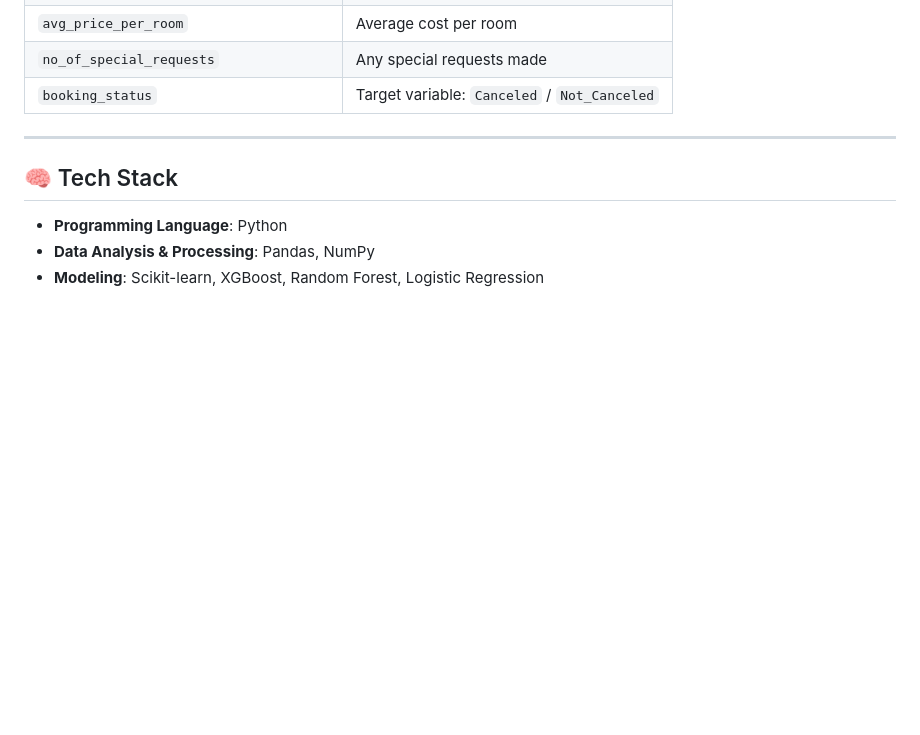
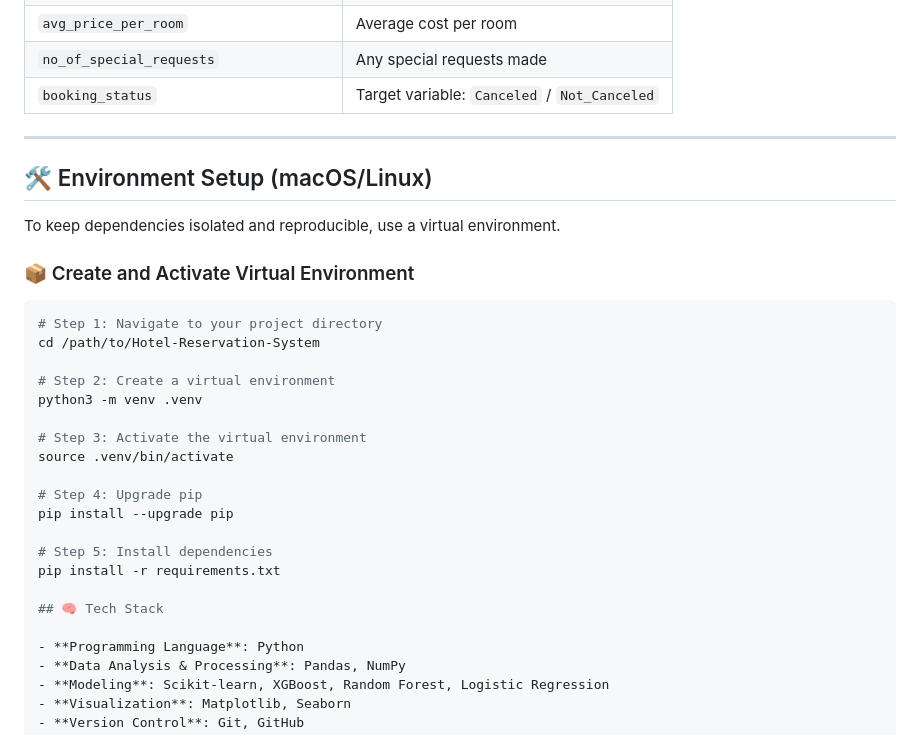
Before and after one commit to netra212/Hotel-Reservation-System, a Markdown page: README.md, the part around the change. GitHub-like rendering; blank space fills up the shorter version.

````diff
--- a/README.md
+++ b/README.md
@@ -57,6 +57,28 @@ The dataset includes the following key features:
 
 ---
 
+## 🛠️ Environment Setup (macOS/Linux)
+
+To keep dependencies isolated and reproducible, use a virtual environment.
+
+### 📦 Create and Activate Virtual Environment
+
+```bash
+# Step 1: Navigate to your project directory
+cd /path/to/Hotel-Reservation-System
+
+# Step 2: Create a virtual environment
+python3 -m venv .venv
+
+# Step 3: Activate the virtual environment
+source .venv/bin/activate
+
+# Step 4: Upgrade pip
+pip install --upgrade pip
+
+# Step 5: Install dependencies
+pip install -r requirements.txt
+
 ## 🧠 Tech Stack
 
 - **Programming Language**: Python
````
